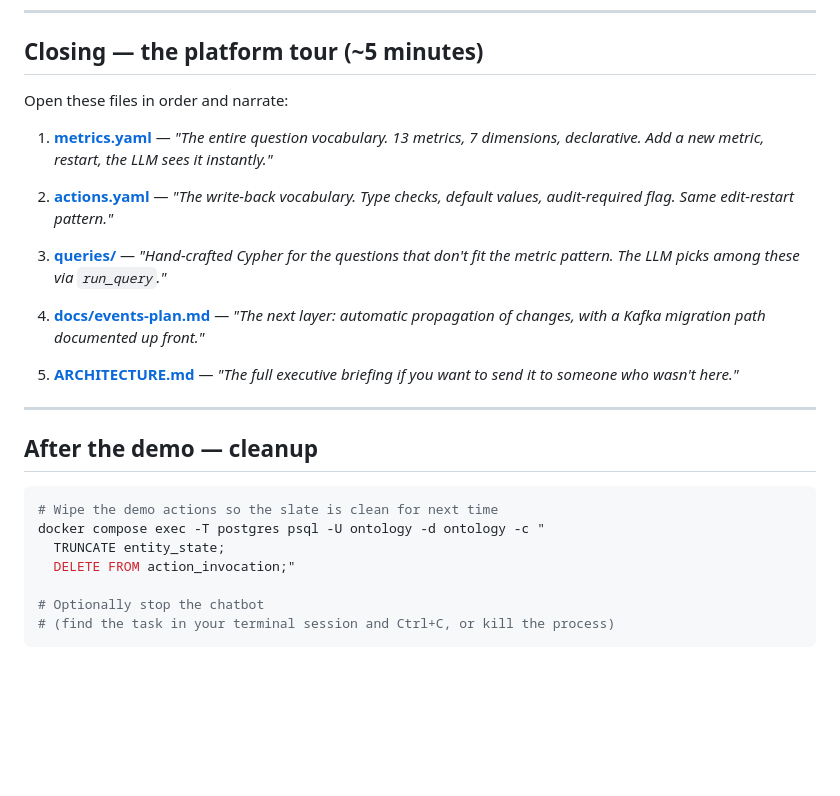
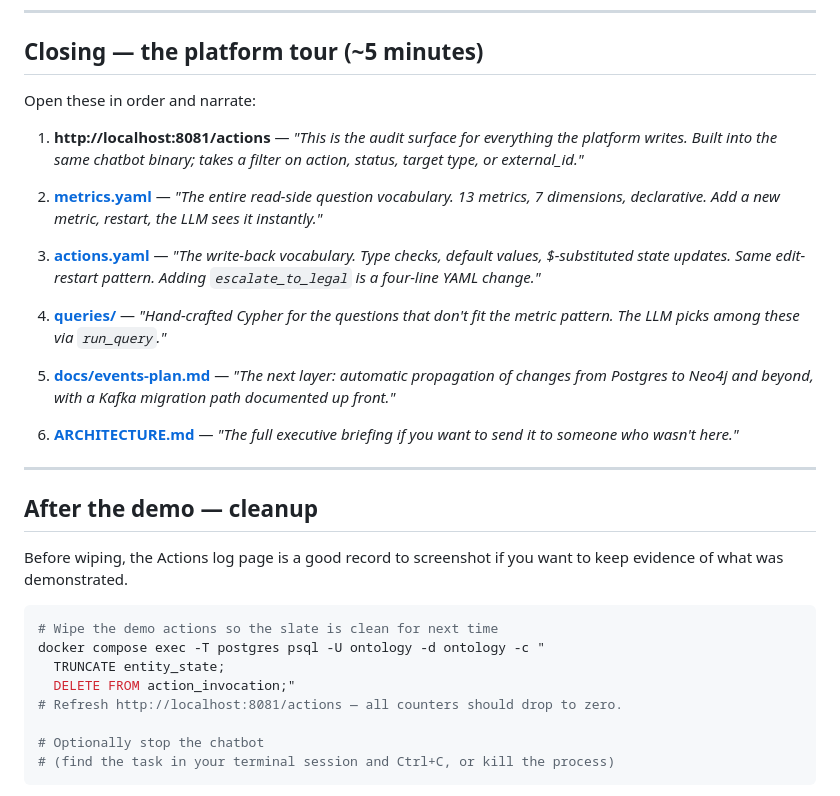
Before and after one commit to gigenthomas/prescriber-ontology, a Markdown page: docs/demo.md, the part around one of its changes. GitHub-like rendering; blank space fills up the shorter version.

````diff
--- a/docs/demo.md
+++ b/docs/demo.md
@@ -153,34 +165,44 @@ underlying ontology, metrics, and actions are shared.
 
 ## Closing — the platform tour (~5 minutes)
 
-Open these files in order and narrate:
+Open these in order and narrate:
 
-1. **[metrics.yaml](../metrics.yaml)** — *"The entire question vocabulary.
-   13 metrics, 7 dimensions, declarative. Add a new metric, restart, the LLM
-   sees it instantly."*
+1. **http://localhost:8081/actions** — *"This is the audit surface for
+   everything the platform writes. Built into the same chatbot binary; takes
+   a filter on action, status, target type, or external_id."*
 
-2. **[actions.yaml](../actions.yaml)** — *"The write-back vocabulary. Type
-   checks, default values, audit-required flag. Same edit-restart pattern."*
+2. **[metrics.yaml](../metrics.yaml)** — *"The entire read-side question
+   vocabulary. 13 metrics, 7 dimensions, declarative. Add a new metric,
+   restart, the LLM sees it instantly."*
 
-3. **[queries/](../queries/)** — *"Hand-crafted Cypher for the questions
+3. **[actions.yaml](../actions.yaml)** — *"The write-back vocabulary. Type
+   checks, default values, $-substituted state updates. Same edit-restart
+   pattern. Adding `escalate_to_legal` is a four-line YAML change."*
+
+4. **[queries/](../queries/)** — *"Hand-crafted Cypher for the questions
    that don't fit the metric pattern. The LLM picks among these via
    `run_query`."*
 
-4. **[docs/events-plan.md](events-plan.md)** — *"The next layer: automatic
-   propagation of changes, with a Kafka migration path documented up front."*
+5. **[docs/events-plan.md](events-plan.md)** — *"The next layer: automatic
+   propagation of changes from Postgres to Neo4j and beyond, with a Kafka
+   migration path documented up front."*
 
-5. **[ARCHITECTURE.md](../ARCHITECTURE.md)** — *"The full executive
+6. **[ARCHITECTURE.md](../ARCHITECTURE.md)** — *"The full executive
    briefing if you want to send it to someone who wasn't here."*
 
 ---
 
 ## After the demo — cleanup
 
+Before wiping, the Actions log page is a good record to screenshot if you
+want to keep evidence of what was demonstrated.
+
 ```powershell
 # Wipe the demo actions so the slate is clean for next time
 docker compose exec -T postgres psql -U ontology -d ontology -c "
   TRUNCATE entity_state;
   DELETE FROM action_invocation;"
+# Refresh http://localhost:8081/actions — all counters should drop to zero.
 
 # Optionally stop the chatbot
 # (find the task in your terminal session and Ctrl+C, or kill the process)
````
Also changed, not shown: other parts of docs/demo.md (+33 -21 lines).
